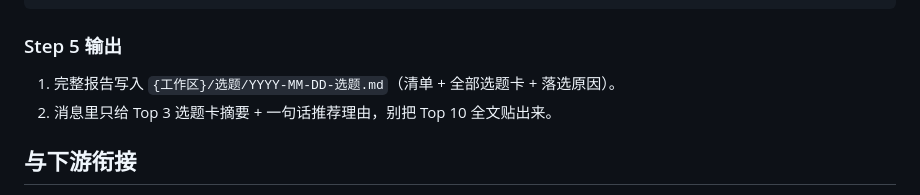
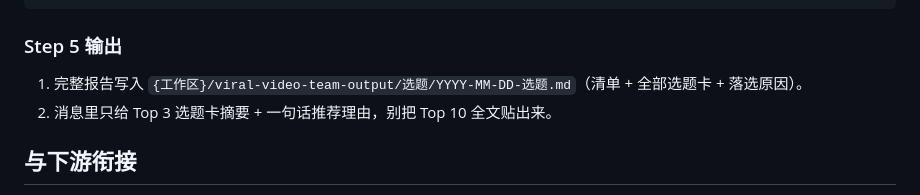
Before and after one commit to aispin/iskill-hot-topic-scout, a Markdown page: SKILL.md, the part around the change. Rendered like a GitHub page.

Commit message:
chore: 产物目录收敛到工作区 viral-video-team-output/（团队输出内聚，子目录名不变）

```diff
--- a/SKILL.md
+++ b/SKILL.md
@@ -77,7 +77,7 @@ description: 当用户要做短视频/内容选题、找热点、问「今天有
 
 ### Step 5 输出
 
-1. 完整报告写入 `{工作区}/选题/YYYY-MM-DD-选题.md`（清单 + 全部选题卡 + 落选原因）。
+1. 完整报告写入 `{工作区}/viral-video-team-output/选题/YYYY-MM-DD-选题.md`（清单 + 全部选题卡 + 落选原因）。
 2. 消息里只给 Top 3 选题卡摘要 + 一句话推荐理由，别把 Top 10 全文贴出来。
 
 ## 与下游衔接
```
